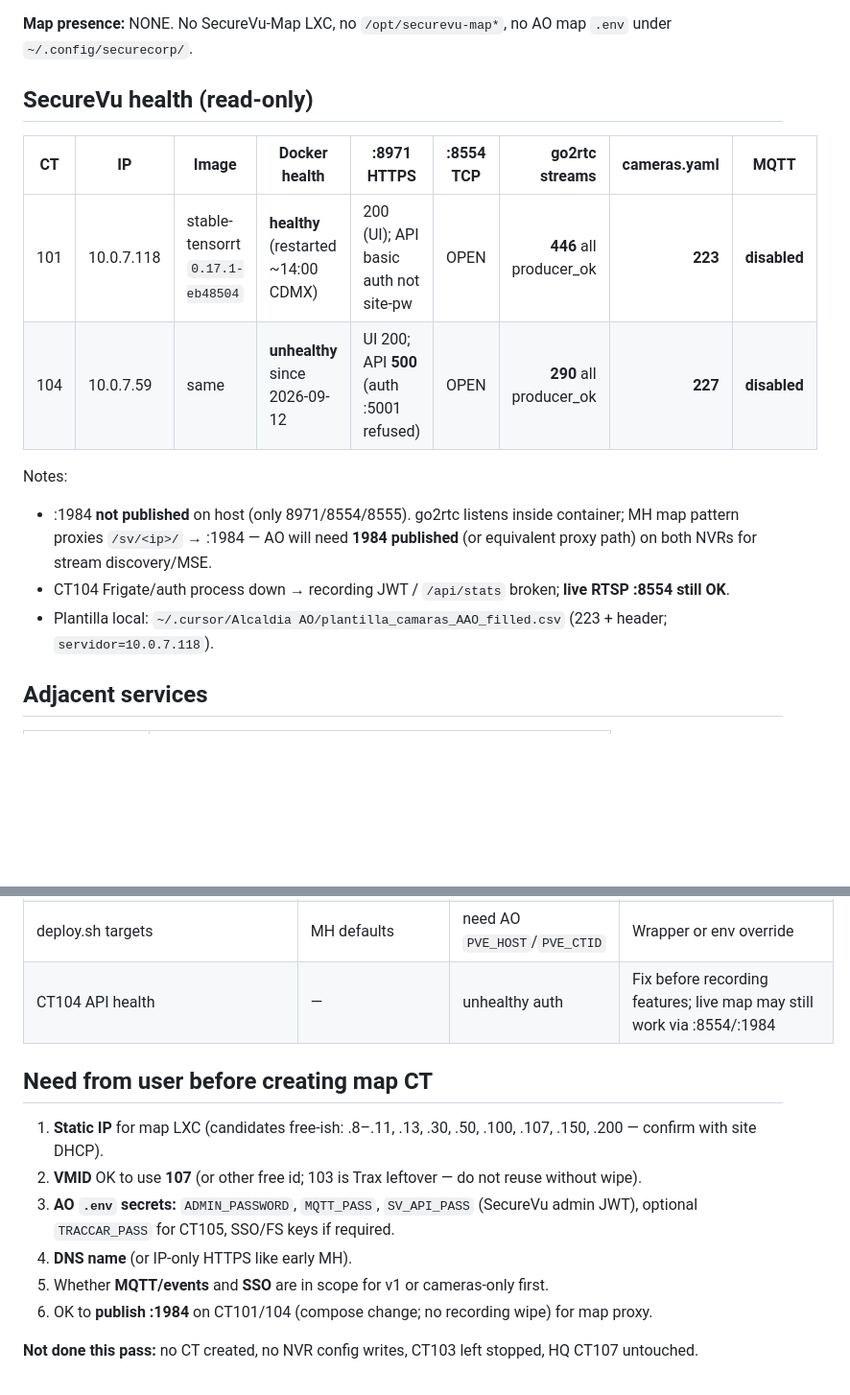
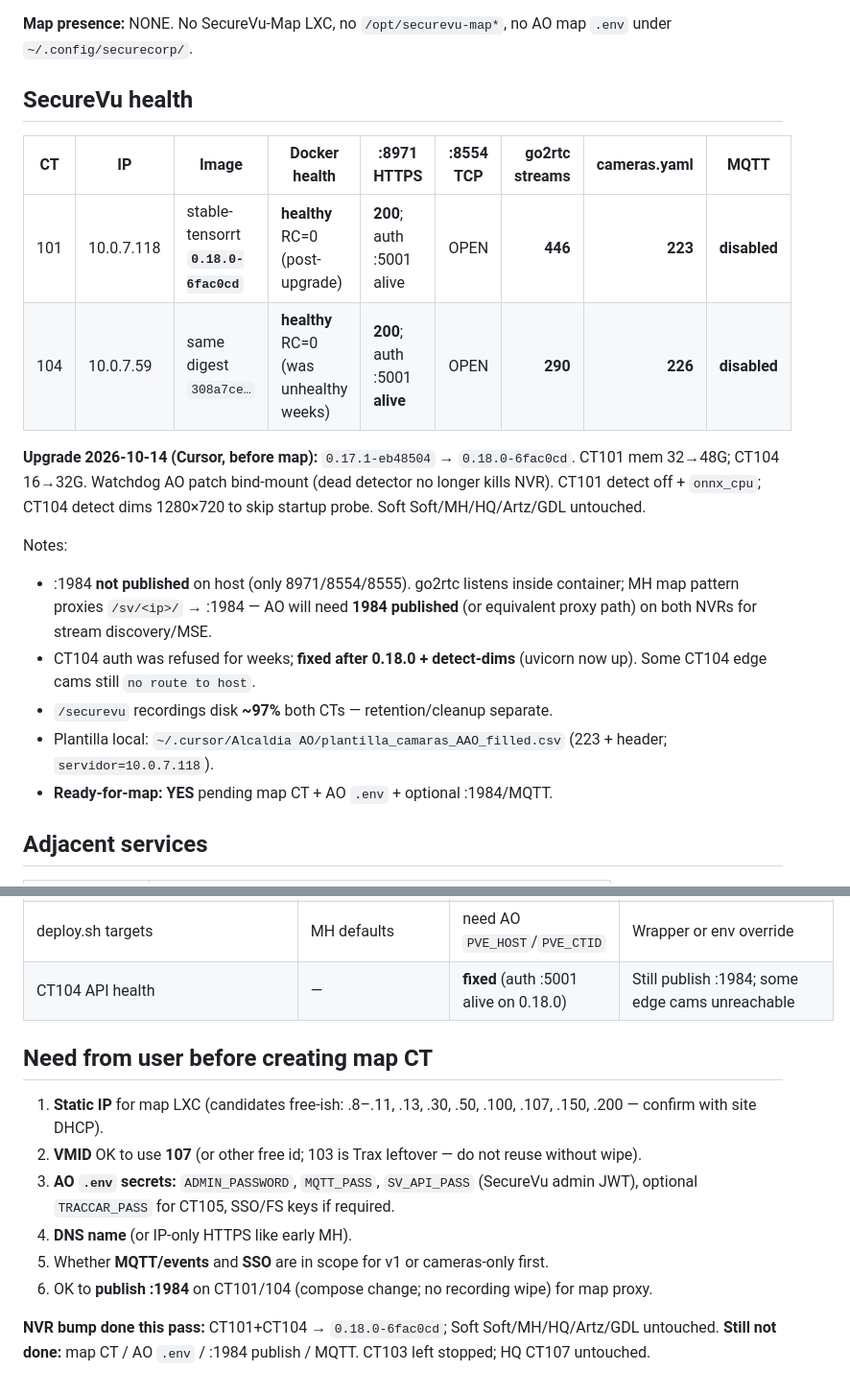
Before and after one commit to SecureCorp-Mexico/InD-work-env, a Markdown page: scratch/ao_map_inventory_20261014.md, 2 parts joined by grey strips. Shown at 96% size. Rendered like a GitHub page; blank space fills up the shorter version.

Commit message:
docs: AO NVR 0.18.0 bump results in map inventory
Record CT101/CT104 upgrade to 0.18.0-6fac0cd (healthy, auth fixed on CT104) and ready-for-map status before map CT deploy.

```diff
--- a/scratch/ao_map_inventory_20261014.md
+++ b/scratch/ao_map_inventory_20261014.md
@@ -25,17 +25,21 @@ Cluster `Alvaro0bregon` quorate (2 nodes). `pvesh nextid` = **107**. Templates:
 
 **Map presence:** NONE. No SecureVu-Map LXC, no `/opt/securevu-map*`, no AO map `.env` under `~/.config/securecorp/`.
 
-## SecureVu health (read-only)
+## SecureVu health
 
 | CT | IP | Image | Docker health | :8971 HTTPS | :8554 TCP | go2rtc streams | cameras.yaml | MQTT |
 |---|---|---|---|---|---|---:|---:|---|
-| 101 | 10.0.7.118 | stable-tensorrt `0.17.1-eb48504` | **healthy** (restarted ~14:00 CDMX) | 200 (UI); API basic auth not site-pw | OPEN | **446** all producer_ok | **223** | **disabled** |
-| 104 | 10.0.7.59 | same | **unhealthy** since 2026-09-12 | UI 200; API **500** (auth :5001 refused) | OPEN | **290** all producer_ok | **227** | **disabled** |
+| 101 | 10.0.7.118 | stable-tensorrt **`0.18.0-6fac0cd`** | **healthy** RC=0 (post-upgrade) | **200**; auth :5001 alive | OPEN | **446** | **223** | **disabled** |
+| 104 | 10.0.7.59 | same digest `308a7ce…` | **healthy** RC=0 (was unhealthy weeks) | **200**; auth :5001 **alive** | OPEN | **290** | **226** | **disabled** |
+
+**Upgrade 2026-10-14 (Cursor, before map):** `0.17.1-eb48504` → `0.18.0-6fac0cd`. CT101 mem 32→48G; CT104 16→32G. Watchdog AO patch bind-mount (dead detector no longer kills NVR). CT101 detect off + `onnx_cpu`; CT104 detect dims 1280×720 to skip startup probe. Soft Soft/MH/HQ/Artz/GDL untouched.
 
 Notes:
 - :1984 **not published** on host (only 8971/8554/8555). go2rtc listens inside container; MH map pattern proxies `/sv/<ip>/` → :1984 — AO will need **1984 published** (or equivalent proxy path) on both NVRs for stream discovery/MSE.
-- CT104 Frigate/auth process down → recording JWT / `/api/stats` broken; **live RTSP :8554 still OK**.
+- CT104 auth was refused for weeks; **fixed after 0.18.0 + detect-dims** (uvicorn now up). Some CT104 edge cams still `no route to host`.
+- `/securevu` recordings disk **~97%** both CTs — retention/cleanup separate.
 - Plantilla local: `~/.cursor/Alcaldia AO/plantilla_camaras_AAO_filled.csv` (223 + header; `servidor=10.0.7.118`).
+- **Ready-for-map: YES** pending map CT + AO `.env` + optional :1984/MQTT.
 
 ## Adjacent services
 
@@ -62,7 +66,7 @@ Notes:
 | SV API credentials | in `.env` | unknown (site pw ≠ admin API) | User: `SV_API_USER`/`SV_API_PASS` |
 | DNS / public name | mh.map.secure.vu | none | Optional FQDN |
 | deploy.sh targets | MH defaults | need AO `PVE_HOST`/`PVE_CTID` | Wrapper or env override |
-| CT104 API health | — | unhealthy auth | Fix before recording features; live map may still work via :8554/:1984 |
+| CT104 API health | — | **fixed** (auth :5001 alive on 0.18.0) | Still publish :1984; some edge cams unreachable |
 
 ## Need from user before creating map CT
 
@@ -73,4 +77,4 @@ Notes:
 5. Whether **MQTT/events** and **SSO** are in scope for v1 or cameras-only first.
 6. OK to **publish :1984** on CT101/104 (compose change; no recording wipe) for map proxy.
 
-**Not done this pass:** no CT created, no NVR config writes, CT103 left stopped, HQ CT107 untouched.
+**NVR bump done this pass:** CT101+CT104 → `0.18.0-6fac0cd`; Soft Soft/MH/HQ/Artz/GDL untouched. **Still not done:** map CT / AO `.env` / :1984 publish / MQTT. CT103 left stopped; HQ CT107 untouched.
```
